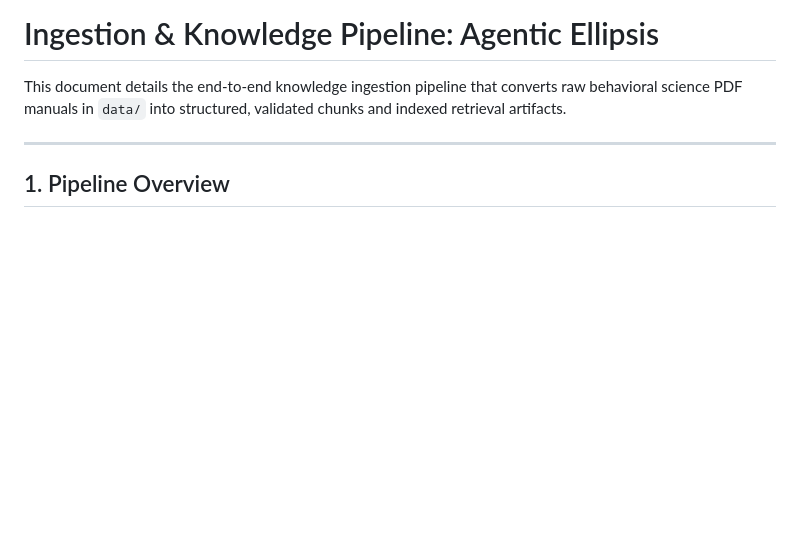
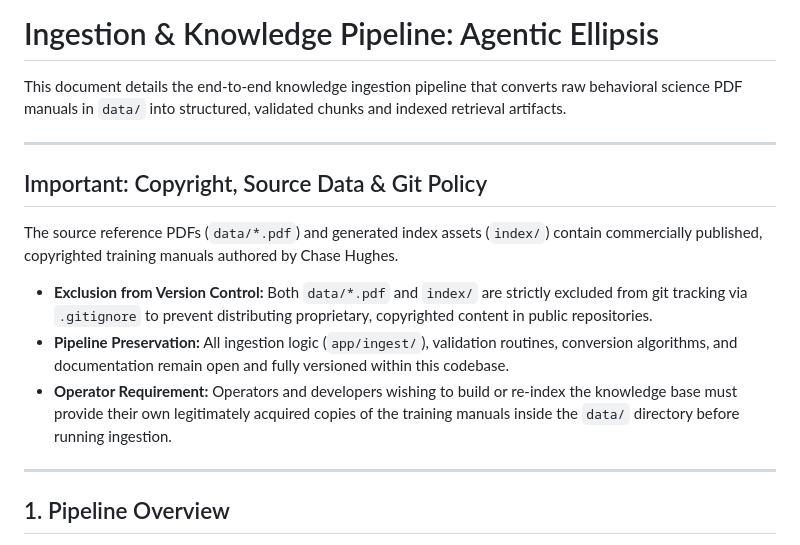
Before and after one commit to ncouture/agentic-ellipsis, a Markdown page: docs/pipeline.md, the part around the change. Drawn GitHub-style; blank space fills up the shorter version.

Commit message:
docs: Clarify copyright and git exclusion policy for source PDFs and index

```diff
--- a/docs/pipeline.md
+++ b/docs/pipeline.md
@@ -1,6 +1,16 @@
 # Ingestion & Knowledge Pipeline: Agentic Ellipsis
 
 This document details the end-to-end knowledge ingestion pipeline that converts raw behavioral science PDF manuals in `data/` into structured, validated chunks and indexed retrieval artifacts.
+
+---
+
+## Important: Copyright, Source Data & Git Policy
+
+The source reference PDFs (`data/*.pdf`) and generated index assets (`index/`) contain commercially published, copyrighted training manuals authored by Chase Hughes.
+
+- **Exclusion from Version Control:** Both `data/*.pdf` and `index/` are strictly excluded from git tracking via `.gitignore` to prevent distributing proprietary, copyrighted content in public repositories.
+- **Pipeline Preservation:** All ingestion logic (`app/ingest/`), validation routines, conversion algorithms, and documentation remain open and fully versioned within this codebase.
+- **Operator Requirement:** Operators and developers wishing to build or re-index the knowledge base must provide their own legitimately acquired copies of the training manuals inside the `data/` directory before running ingestion.
 
 ---
 
```
Also changed, not shown: docs/getting-started.md (+3 -0 lines).
